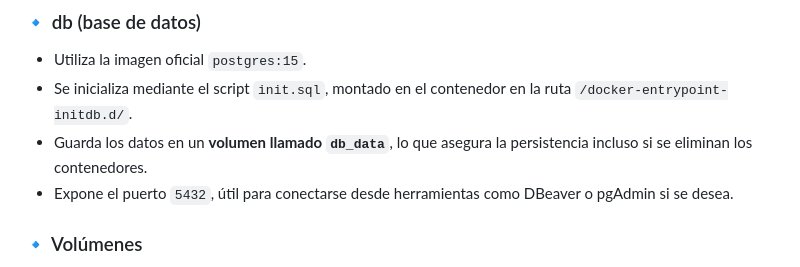
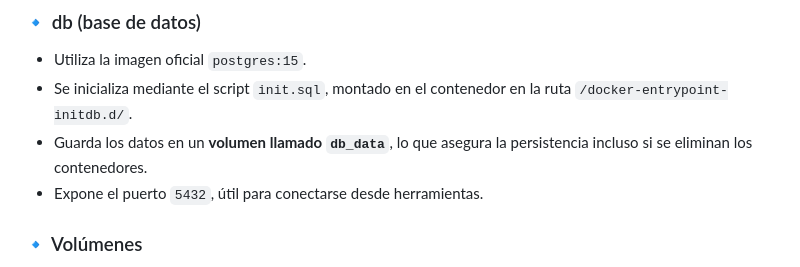
Before and after one commit to manuelsantosiglesias/PPSTarefaFinal, a Markdown page: README.md, the part around the change. Drawn GitHub-style.

Commit message:
Update README.md
Cambio de la explicación de la DB

```diff
--- a/README.md
+++ b/README.md
@@ -71,7 +71,7 @@ El archivo `docker-compose.yml` define y coordina los tres servicios que forman
 - Utiliza la imagen oficial `postgres:15`.
 - Se inicializa mediante el script `init.sql`, montado en el contenedor en la ruta `/docker-entrypoint-initdb.d/`.
 - Guarda los datos en un **volumen llamado `db_data`**, lo que asegura la persistencia incluso si se eliminan los contenedores.
-- Expone el puerto `5432`, útil para conectarse desde herramientas como DBeaver o pgAdmin si se desea.
+- Expone el puerto `5432`, útil para conectarse desde herramientas.
 
 ### 🔹 Volúmenes
 - El volumen `db_data` se define al final del archivo y se utiliza únicamente para almacenar de forma persistente los datos de PostgreSQL.
```
